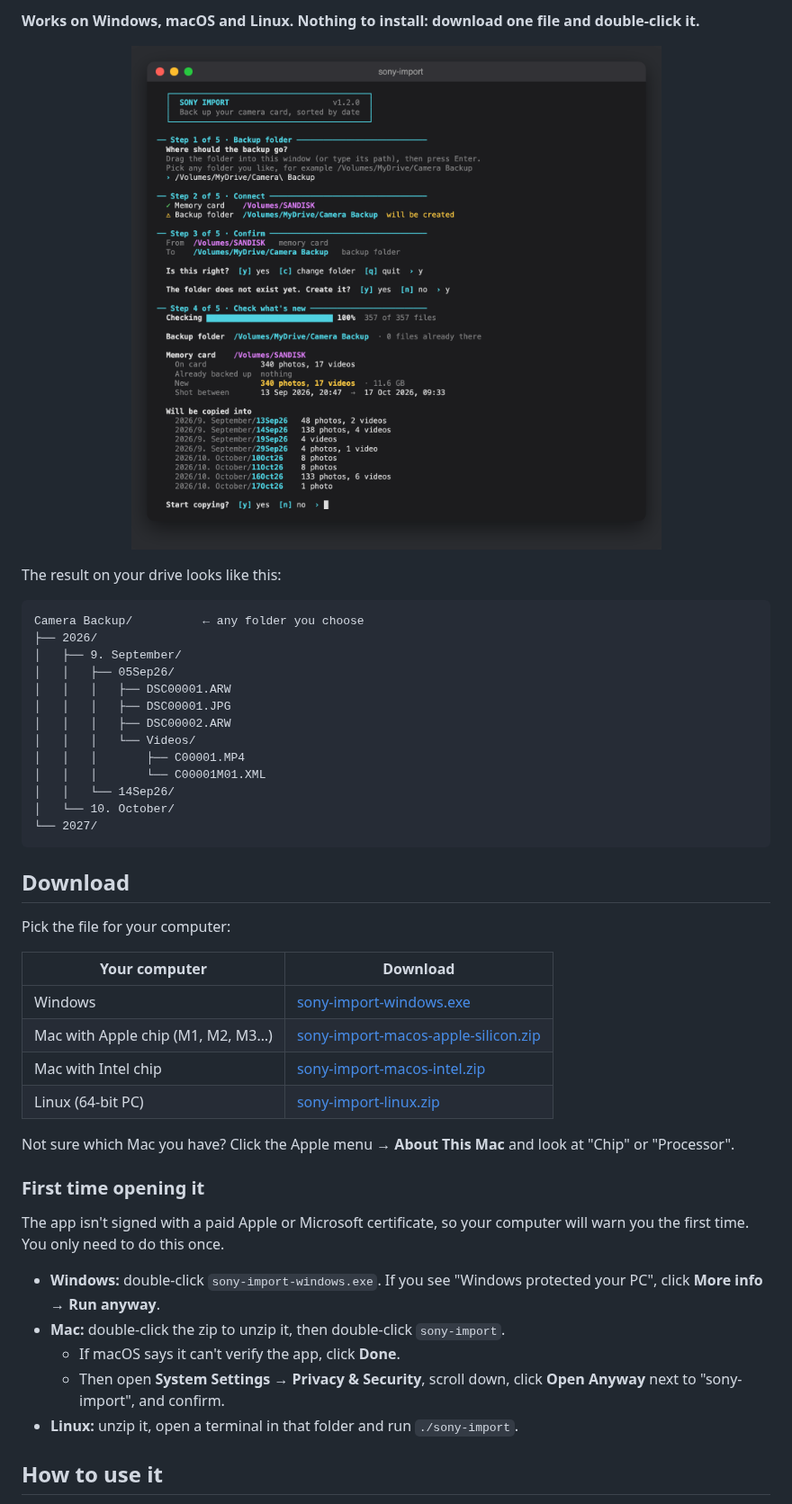
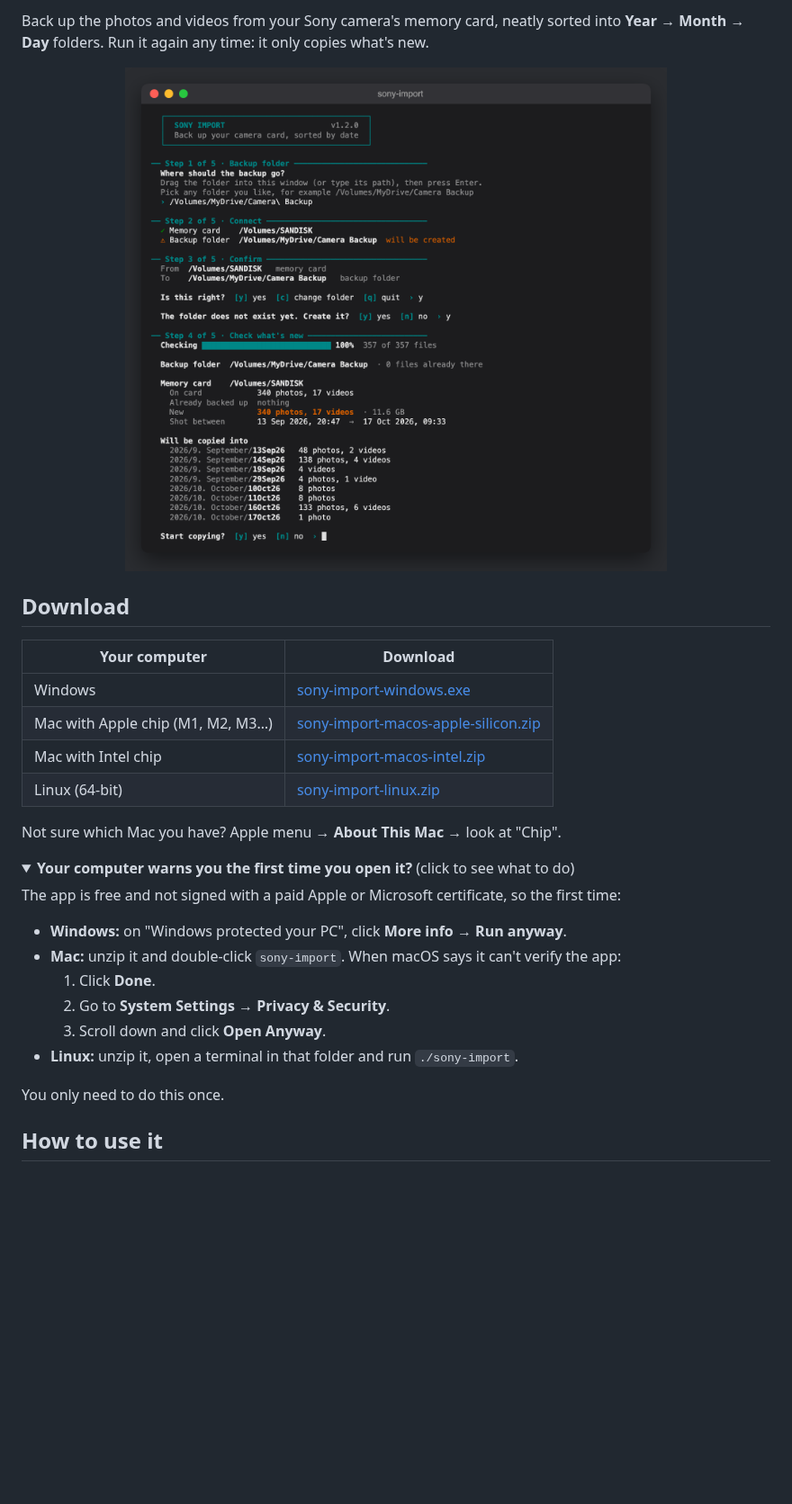
Before and after one commit to imsoumya18/offcard, a Markdown page: README.md, the part around one of its changes. Shown at 90% size. Rendered like a GitHub page; pictures changed too: docs/screenshot.png; folded sections open; blank space fills up the shorter version.

Commit message:
Role-based colour palette readable on dark and light terminals; split README into user guide and DEVELOPMENT.md; badges

````diff
--- a/README.md
+++ b/README.md
@@ -5,50 +9,34 @@ neatly sorted into **Year → Month → Day** folders. Run it again any time: it
 
-**Works on Windows, macOS and Linux. Nothing to install: download one file and double-click it.**
+Back up the photos and videos from your Sony camera's memory card, neatly sorted into
+**Year → Month → Day** folders. Run it again any time: it only copies what's new.
 
 <p align="center"><img src="docs/screenshot.png" alt="Sony Import checking a memory card before copying" width="720"></p>
 
-The result on your drive looks like this:
-
-```
-Camera Backup/          ← any folder you choose
-├── 2026/
-│   ├── 9. September/
-│   │   ├── 05Sep26/
-│   │   │   ├── DSC00001.ARW
-│   │   │   ├── DSC00001.JPG
-│   │   │   ├── DSC00002.ARW
-│   │   │   └── Videos/
-│   │   │       ├── C00001.MP4
-│   │   │       └── C00001M01.XML
-│   │   └── 14Sep26/
-│   └── 10. October/
-└── 2027/
-```
-
 ## Download
-
-Pick the file for your computer:
 
 | Your computer | Download |
 |---|---|
 | Windows | [sony-import-windows.exe](https://github.com/imsoumya18/sony-import/releases/latest/download/sony-import-windows.exe) |
 | Mac with Apple chip (M1, M2, M3…) | [sony-import-macos-apple-silicon.zip](https://github.com/imsoumya18/sony-import/releases/latest/download/sony-import-macos-apple-silicon.zip) |
 | Mac with Intel chip | [sony-import-macos-intel.zip](https://github.com/imsoumya18/sony-import/releases/latest/download/sony-import-macos-intel.zip) |
-| Linux (64-bit PC) | [sony-import-linux.zip](https://github.com/imsoumya18/sony-import/releases/latest/download/sony-import-linux.zip) |
+| Linux (64-bit) | [sony-import-linux.zip](https://github.com/imsoumya18/sony-import/releases/latest/download/sony-import-linux.zip) |
 
-Not sure which Mac you have? Click the Apple menu  → **About This Mac** and look at "Chip" or "Processor".
+Not sure which Mac you have? Apple menu  → **About This Mac** → look at "Chip".
 
-### First time opening it
+<details>
+<summary><b>Your computer warns you the first time you open it?</b> (click to see what to do)</summary>
 
-The app isn't signed with a paid Apple or Microsoft certificate, so your computer will warn you the first time. You only need to do this once.
+The app is free and not signed with a paid Apple or Microsoft certificate, so the first time:
 
-- **Windows:** double-click `sony-import-windows.exe`. If you see "Windows protected your PC",
-  click **More info** → **Run anyway**.
-- **Mac:** double-click the zip to unzip it, then double-click `sony-import`.
-  - If macOS says it can't verify the app, click **Done**.
-  - Then open **System Settings → Privacy & Security**, scroll down, click **Open Anyway** next to
-    "sony-import", and confirm.
+- **Windows:** on "Windows protected your PC", click **More info** → **Run anyway**.
+- **Mac:** unzip it and double-click `sony-import`. When macOS says it can't verify the app:
+  1. Click **Done**.
+  2. Go to **System Settings → Privacy & Security**.
+  3. Scroll down and click **Open Anyway**.
 - **Linux:** unzip it, open a terminal in that folder and run `./sony-import`.
+
+You only need to do this once.
+</details>
 
 ## How to use it
 
````
Also changed, not shown: other parts of README.md (+40 -100 lines), DEVELOPMENT.md (added, +114 -0 lines), 1 other file.
